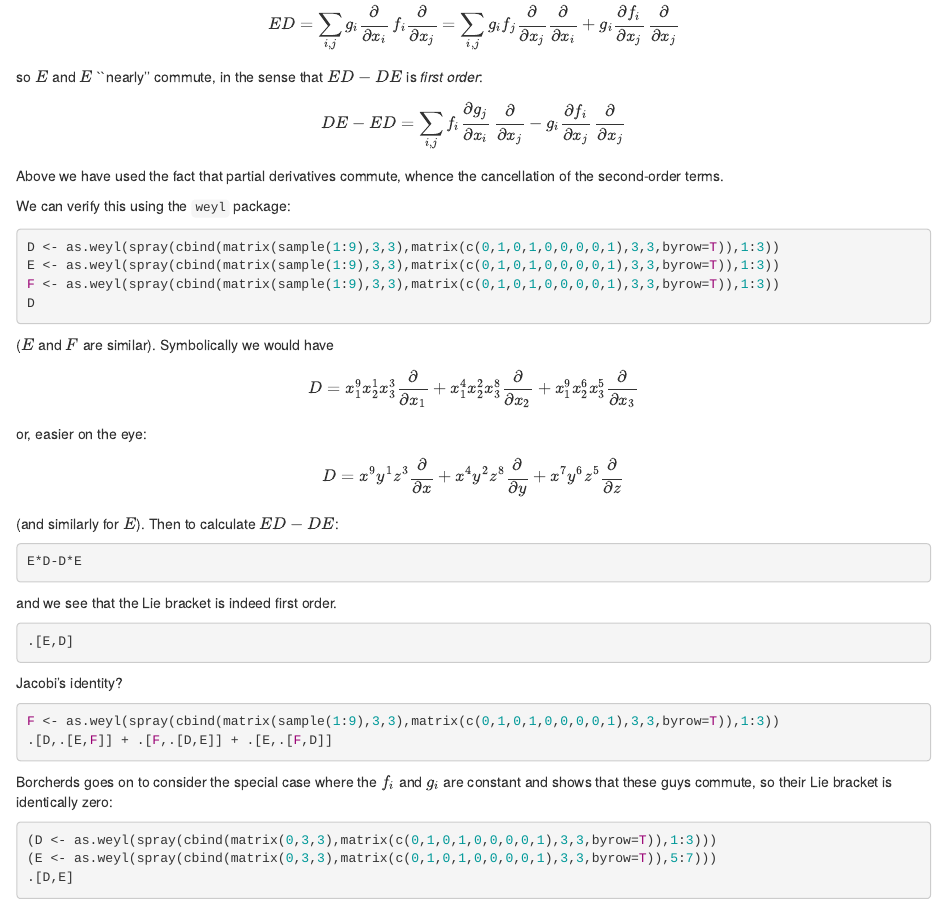
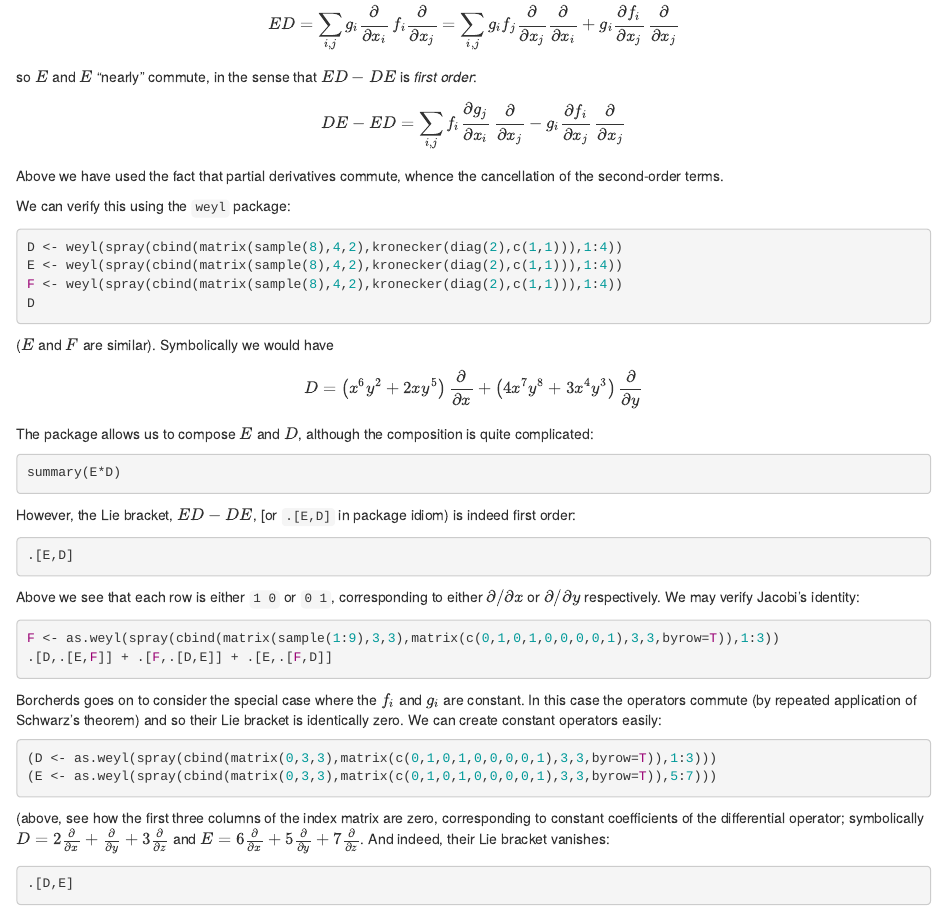
Before and after one commit to RobinHankin/weyl, an R Markdown document (inst/borcherds.Rmd): the page in a window 1100 px wide, from 300 px down. Rendered offline with R 4.5, knitr and Pandoc, with nearby package versions; the code chunks are not run, so their results and figures are left out.

Commit message:
clarifications

````diff
--- a/inst/borcherds.Rmd
+++ b/inst/borcherds.Rmd
@@ -41,7 +41,7 @@ ED=\sum_{i,j}g_i\frac{\partial}{\partial x_i}\,f_i\frac{\partial}{\partial x_j}
 g_i\frac{\partial f_i}{\partial x_j}\,\frac{\partial}{\partial x_j}
 $$
 
-so $E$ and $E$ ``nearly'' commute, in the sense that $ED-DE$ is _first
+so $E$ and $E$ "nearly" commute, in the sense that $ED-DE$ is _first
 order_:
 
 $$DE-ED=
@@ -56,9 +56,9 @@ the cancellation of the second-order terms.
 We can verify this using the `weyl` package:
 
 ```{r}
-D <- as.weyl(spray(cbind(matrix(sample(1:9),3,3),matrix(c(0,1,0,1,0,0,0,0,1),3,3,byrow=T)),1:3))
-E <- as.weyl(spray(cbind(matrix(sample(1:9),3,3),matrix(c(0,1,0,1,0,0,0,0,1),3,3,byrow=T)),1:3))
-F <- as.weyl(spray(cbind(matrix(sample(1:9),3,3),matrix(c(0,1,0,1,0,0,0,0,1),3,3,byrow=T)),1:3))
+D <- weyl(spray(cbind(matrix(sample(8),4,2),kronecker(diag(2),c(1,1))),1:4))
+E <- weyl(spray(cbind(matrix(sample(8),4,2),kronecker(diag(2),c(1,1))),1:4))
+F <- weyl(spray(cbind(matrix(sample(8),4,2),kronecker(diag(2),c(1,1))),1:4))
 D
 ```
 
@@ -72,5 +70,2 @@ x_1^9x_2^6x_3^5\frac{\partial}{\partial x_3}
 $$
 
-or, easier on the eye:
-
-$$D=
@@ -82,17 +72,20 @@ $$
-(and similarly for $E$).  Then to calculate $ED-DE$:
+The package allows us to compose $E$ and $D$, although the composition is quite complicated:
 
 
 ```{r}
-E*D-D*E
+summary(E*D)
 ```
 
-and we see that the Lie bracket is indeed first order.
+However, the Lie bracket, $ED-DE$, [or `.[E,D]` in package idiom) is
+indeed first order:
 
 ```{r}
 .[E,D]
 ```
 
-Jacobi's identity?
+Above we see that each row is either `1 0` or `0 1`, corresponding to
+either $\partial/\partial x$ or $\partial/\partial y$ respectively.
+We may verify Jacobi's identity:
 
 
 ```{r,verifyjacobi,cache=TRUE}
@@ -101,11 +94,23 @@ F <- as.weyl(spray(cbind(matrix(sample(1:9),3,3),matrix(c(0,1,0,1,0,0,0,0,1),3,3
 ```
 
 Borcherds goes on to consider the special case where the $f_i$ and
-$g_i$ are constant and shows that these guys commute, so their Lie
-bracket is identically zero:
+$g_i$ are constant.  In this case the operators commute (by repeated
+application of Schwarz's theorem) and so their Lie bracket is
+identically zero.  We can create constant operators easily:
 
-```{r,abelianshow,cache=TRUE}
+```{r,makeconstantops,cache=TRUE}
 (D <- as.weyl(spray(cbind(matrix(0,3,3),matrix(c(0,1,0,1,0,0,0,0,1),3,3,byrow=T)),1:3)))
 (E <- as.weyl(spray(cbind(matrix(0,3,3),matrix(c(0,1,0,1,0,0,0,0,1),3,3,byrow=T)),5:7)))
+```
+
+(above, see how the first three columns of the index matrix are zero,
+corresponding to constant coefficients of the differential operator;
+symbolically $D=2\frac{\partial}{\partial x}+\frac{\partial}{\partial
+y}+3\frac{\partial}{\partial z}$ and $E=6\frac{\partial}{\partial
+x}+5\frac{\partial}{\partial y}+7\frac{\partial}{\partial z}$.  And
+indeed, their Lie bracket vanishes:
+
+
+```{r label=abelianshow}
 .[D,E]
 ```
````
Also changed, not shown: inst/borcherds.Rmd (11 more changed lines).
